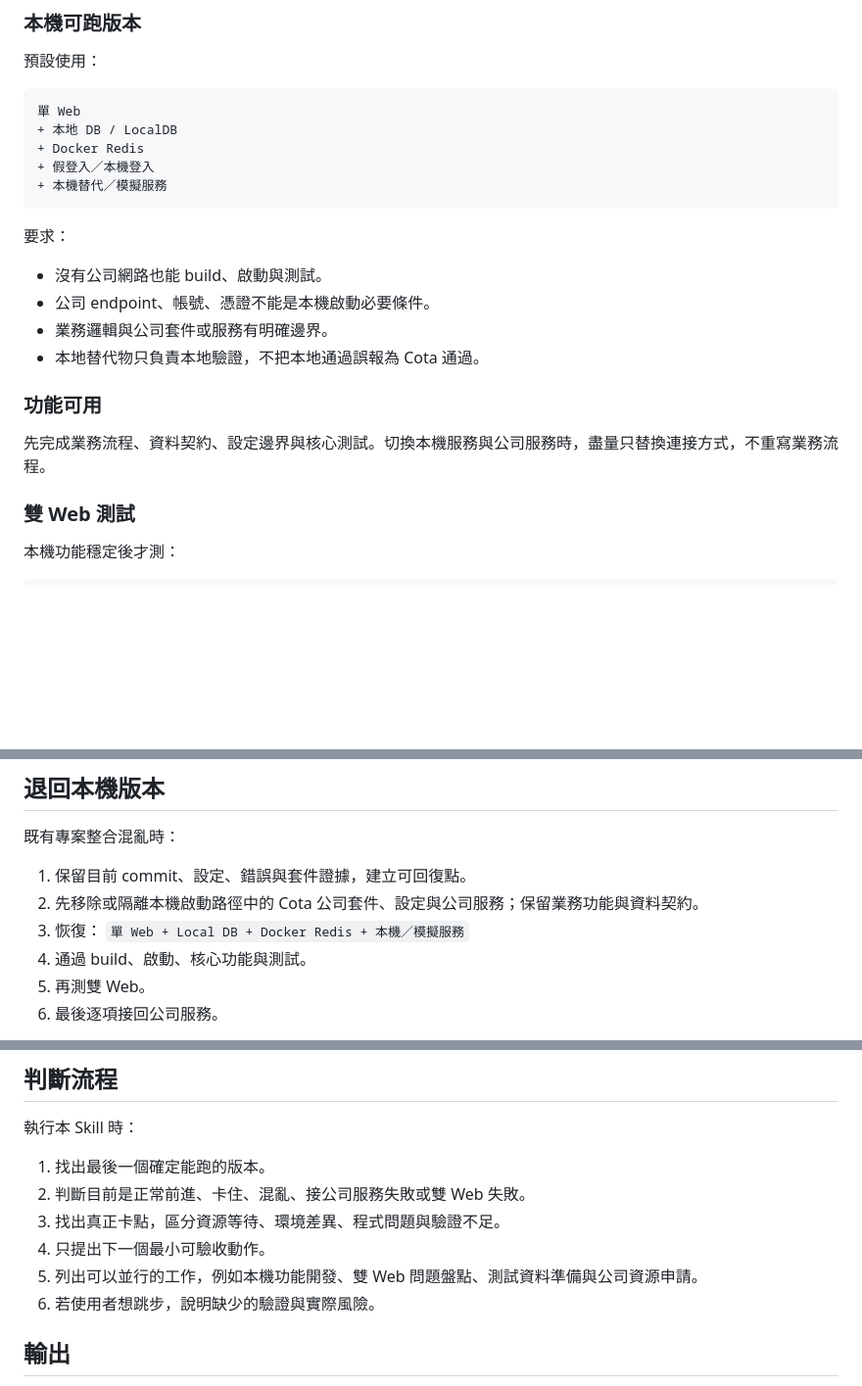
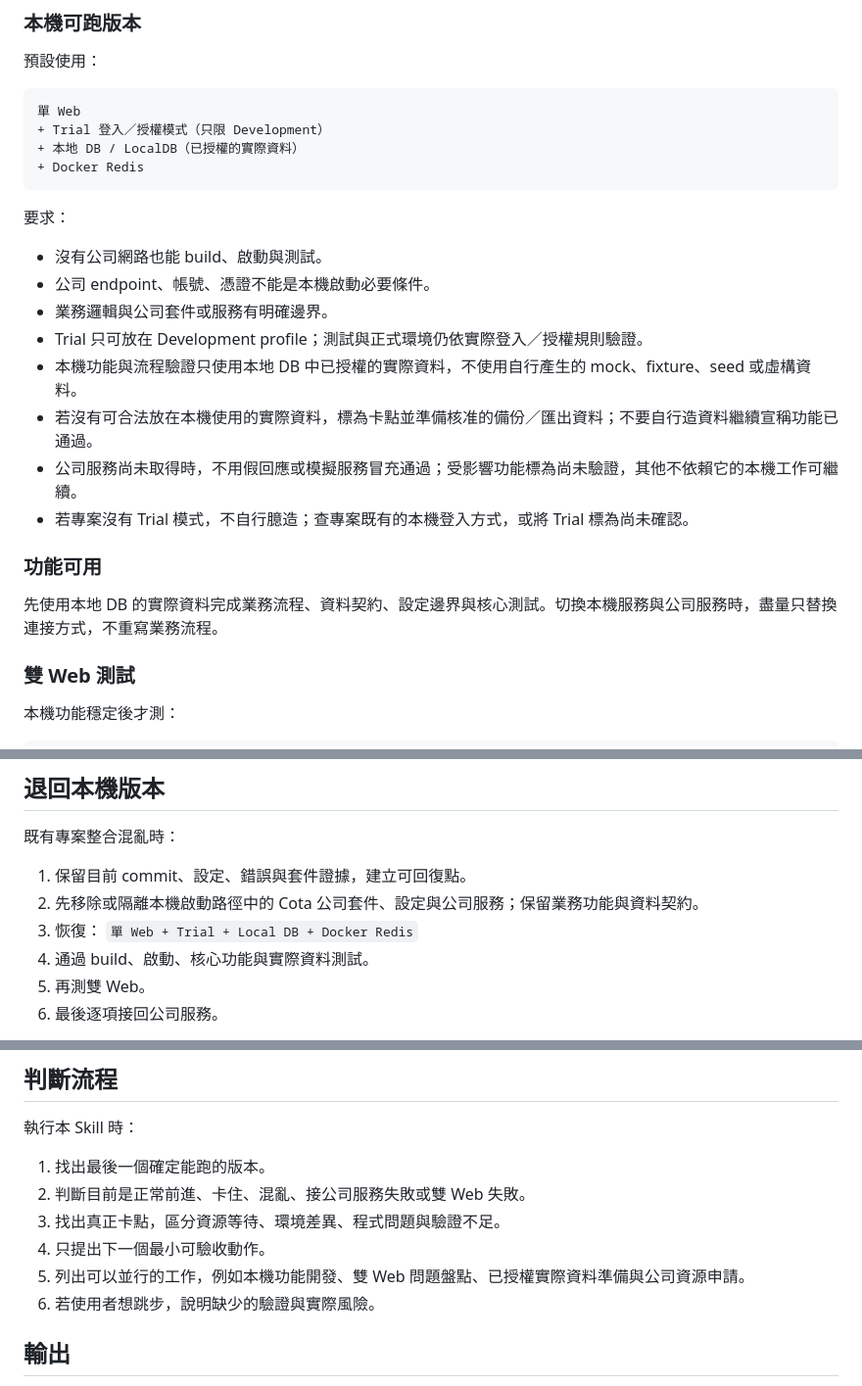
Before and after one commit to bennytsai1234/skills, a Markdown page: dev-flow/SKILL.md, 3 parts joined by grey strips. Shown at 98% size. Drawn GitHub-style; blank space fills up the shorter version.

Commit message:
明確化 dev-flow 的 Trial 與實際資料環境

````diff
--- a/dev-flow/SKILL.md
+++ b/dev-flow/SKILL.md
@@ -41,10 +41,9 @@ description: 依專案程式碼、設定、Git、測試與外部資源狀態，
 
 ```text
 單 Web
-+ 本地 DB / LocalDB
++ Trial 登入／授權模式（只限 Development）
++ 本地 DB / LocalDB（已授權的實際資料）
 + Docker Redis
-+ 假登入／本機登入
-+ 本機替代／模擬服務
 ```
 
 要求：
@@ -52,11 +51,15 @@ description: 依專案程式碼、設定、Git、測試與外部資源狀態，
 - 沒有公司網路也能 build、啟動與測試。
 - 公司 endpoint、帳號、憑證不能是本機啟動必要條件。
 - 業務邏輯與公司套件或服務有明確邊界。
-- 本地替代物只負責本地驗證，不把本地通過誤報為 Cota 通過。
+- Trial 只可放在 Development profile；測試與正式環境仍依實際登入／授權規則驗證。
+- 本機功能與流程驗證只使用本地 DB 中已授權的實際資料，不使用自行產生的 mock、fixture、seed 或虛構資料。
+- 若沒有可合法放在本機使用的實際資料，標為卡點並準備核准的備份／匯出資料；不要自行造資料繼續宣稱功能已通過。
+- 公司服務尚未取得時，不用假回應或模擬服務冒充通過；受影響功能標為尚未驗證，其他不依賴它的本機工作可繼續。
+- 若專案沒有 Trial 模式，不自行臆造；查專案既有的本機登入方式，或將 Trial 標為尚未確認。
 
 ### 功能可用
 
-先完成業務流程、資料契約、設定邊界與核心測試。切換本機服務與公司服務時，盡量只替換連接方式，不重寫業務流程。
+先使用本地 DB 的實際資料完成業務流程、資料契約、設定邊界與核心測試。切換本機服務與公司服務時，盡量只替換連接方式，不重寫業務流程。
 
 ### 雙 Web 測試
 
@@ -133,8 +136,8 @@ Docker Redis → CotaRedis
 1. 保留目前 commit、設定、錯誤與套件證據，建立可回復點。
 2. 先移除或隔離本機啟動路徑中的 Cota 公司套件、設定與公司服務；保留業務功能與資料契約。
 3. 恢復：
-   `單 Web + Local DB + Docker Redis + 本機／模擬服務`
-4. 通過 build、啟動、核心功能與測試。
+   `單 Web + Trial + Local DB + Docker Redis`
+4. 通過 build、啟動、核心功能與實際資料測試。
 5. 再測雙 Web。
 6. 最後逐項接回公司服務。
 
@@ -148,7 +151,7 @@ Docker Redis → CotaRedis
 2. 判斷目前是正常前進、卡住、混亂、接公司服務失敗或雙 Web 失敗。
 3. 找出真正卡點，區分資源等待、環境差異、程式問題與驗證不足。
 4. 只提出下一個最小可驗收動作。
-5. 列出可以並行的工作，例如本機功能開發、雙 Web 問題盤點、測試資料準備與公司資源申請。
+5. 列出可以並行的工作，例如本機功能開發、雙 Web 問題盤點、已授權實際資料準備與公司資源申請。
 6. 若使用者想跳步，說明缺少的驗證與實際風險。
 
 ## 輸出
````
